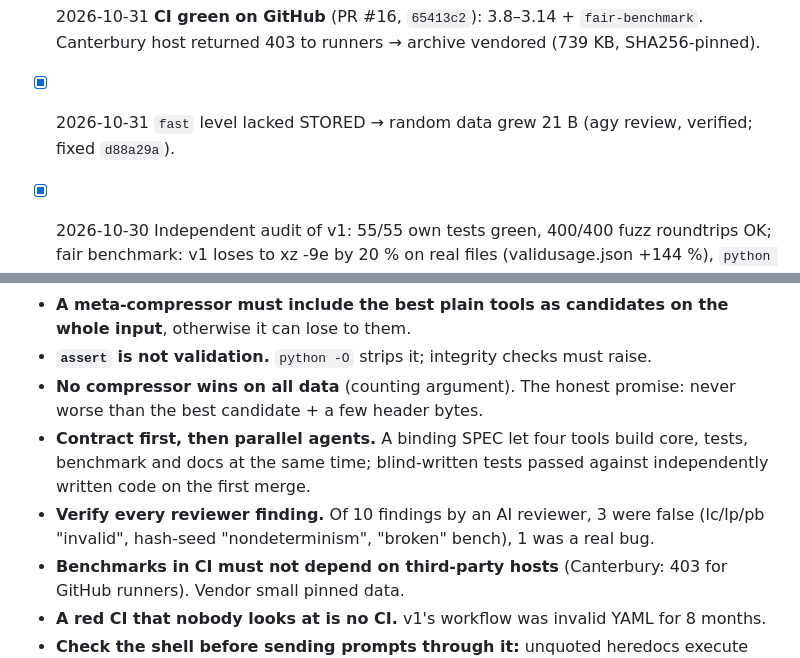
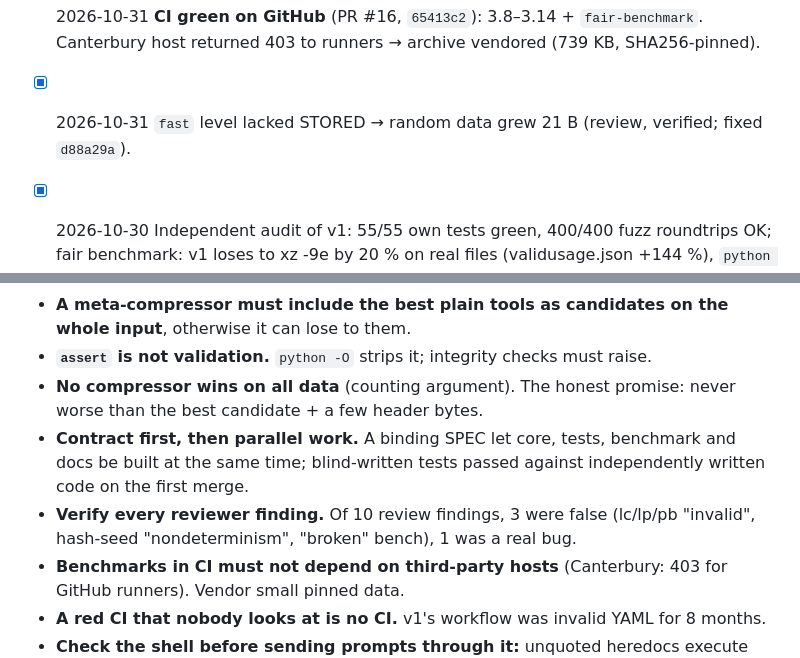
Before and after one commit to BEKO2210/HyperPress, a Markdown page: docs/ROADMAP.md, 2 parts joined by grey strips. GitHub-like rendering.

```diff
--- a/docs/ROADMAP.md
+++ b/docs/ROADMAP.md
@@ -39,5 +39,5 @@ Every find goes in the same day with an acceptance criterion. Done items get a p
 - [x] 2026-10-31 **CI green on GitHub** (PR #16, `65413c2`): 3.8–3.14 + `fair-benchmark`. Canterbury host returned 403 to runners → archive vendored (739 KB, SHA256-pinned).
-- [x] 2026-10-31 `fast` level lacked STORED → random data grew 21 B (agy review, verified; fixed `d88a29a`).
+- [x] 2026-10-31 `fast` level lacked STORED → random data grew 21 B (review, verified; fixed `d88a29a`).
 
 - [x] 2026-10-30 Independent audit of v1: 55/55 own tests green, 400/400 fuzz roundtrips OK; fair benchmark: v1 loses to xz -9e by 20 % on real files (validusage.json +144 %), `python -O` returns silently wrong data on a corrupted stored block.
 - [x] 2026-10-30 Prototype "whole-file candidates": never worse than best opponent on 8 real files, −0.9 % total.
@@ -50,8 +50,8 @@ Every find goes in the same day with an acceptance criterion. Done items get a p
 - **A meta-compressor must include the best plain tools as candidates on the whole input**, otherwise it can lose to them.
 - **`assert` is not validation.** `python -O` strips it; integrity checks must raise.
 - **No compressor wins on all data** (counting argument). The honest promise: never worse than the best candidate + a few header bytes.
-- **Contract first, then parallel agents.** A binding SPEC let four tools build core, tests, benchmark and docs at the same time; blind-written tests passed against independently written code on the first merge.
-- **Verify every reviewer finding.** Of 10 findings by an AI reviewer, 3 were false (lc/lp/pb "invalid", hash-seed "nondeterminism", "broken" bench), 1 was a real bug.
+- **Contract first, then parallel work.** A binding SPEC let core, tests, benchmark and docs be built at the same time; blind-written tests passed against independently written code on the first merge.
+- **Verify every reviewer finding.** Of 10 review findings, 3 were false (lc/lp/pb "invalid", hash-seed "nondeterminism", "broken" bench), 1 was a real bug.
 - **Benchmarks in CI must not depend on third-party hosts** (Canterbury: 403 for GitHub runners). Vendor small pinned data.
 - **A red CI that nobody looks at is no CI.** v1's workflow was invalid YAML for 8 months.
 - **Check the shell before sending prompts through it:** unquoted heredocs execute backticks inside prompt text.
```
Also changed, not shown: other parts of docs/ROADMAP.md (+9 -9 lines), CLAUDE.md (deleted, +0 -27 lines).
